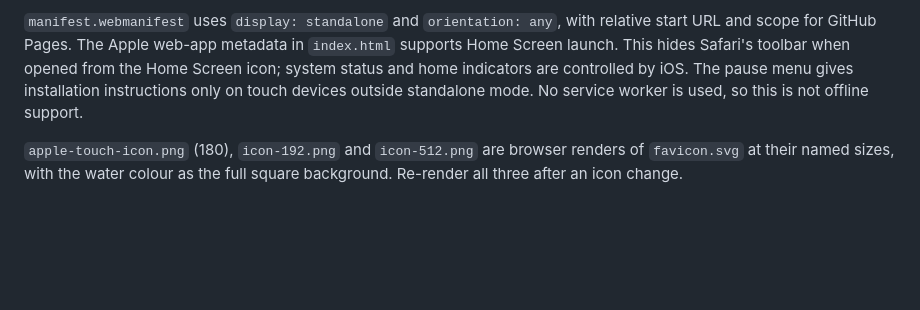
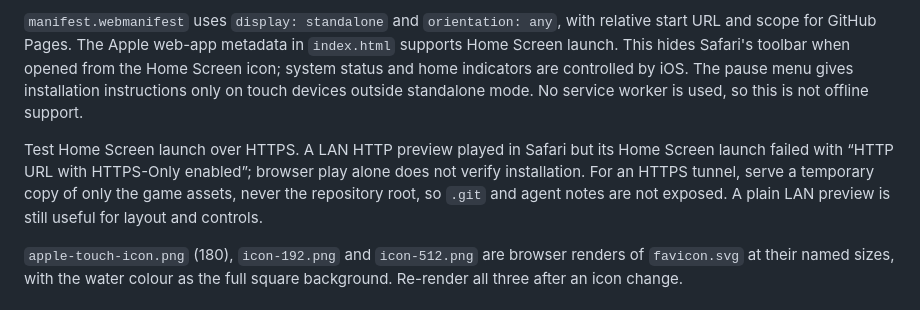
Before and after one commit to vladsrz/overboard, a Markdown page: CLAUDE.md, the part around the change. Drawn GitHub-style; blank space fills up the shorter version.

Commit message:
Document HTTPS requirement for iPhone Home Screen previews

```diff
--- a/CLAUDE.md
+++ b/CLAUDE.md
@@ -59,6 +59,8 @@ Portrait and landscape are supported. CSS uses safe-area insets for the score, b
 
 `manifest.webmanifest` uses `display: standalone` and `orientation: any`, with relative start URL and scope for GitHub Pages. The Apple web-app metadata in `index.html` supports Home Screen launch. This hides Safari's toolbar when opened from the Home Screen icon; system status and home indicators are controlled by iOS. The pause menu gives installation instructions only on touch devices outside standalone mode. No service worker is used, so this is not offline support.
 
+Test Home Screen launch over HTTPS. A LAN HTTP preview played in Safari but its Home Screen launch failed with “HTTP URL with HTTPS-Only enabled”; browser play alone does not verify installation. For an HTTPS tunnel, serve a temporary copy of only the game assets, never the repository root, so `.git` and agent notes are not exposed. A plain LAN preview is still useful for layout and controls.
+
 `apple-touch-icon.png` (180), `icon-192.png` and `icon-512.png` are browser renders of `favicon.svg` at their named sizes, with the water colour as the full square background. Re-render all three after an icon change.
 
 ## Before calling a change done
```
